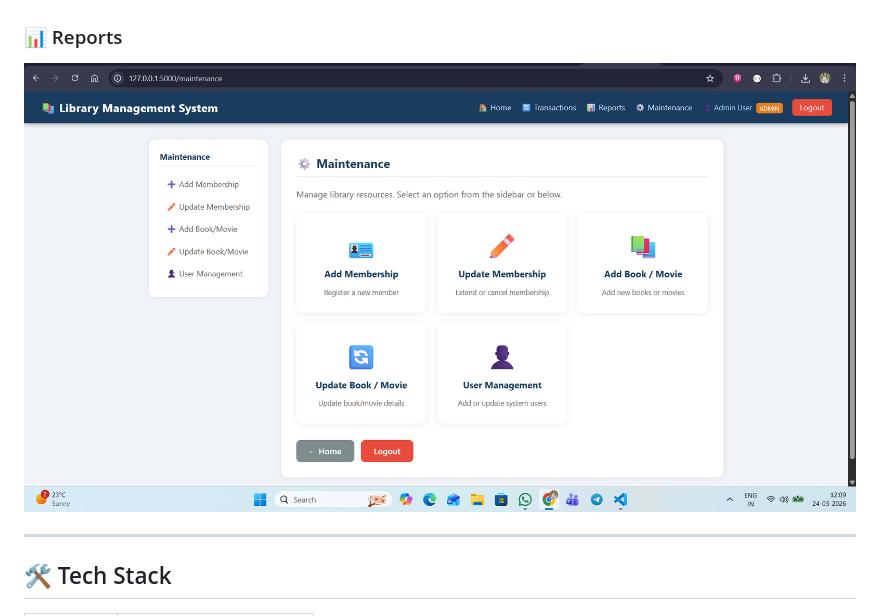
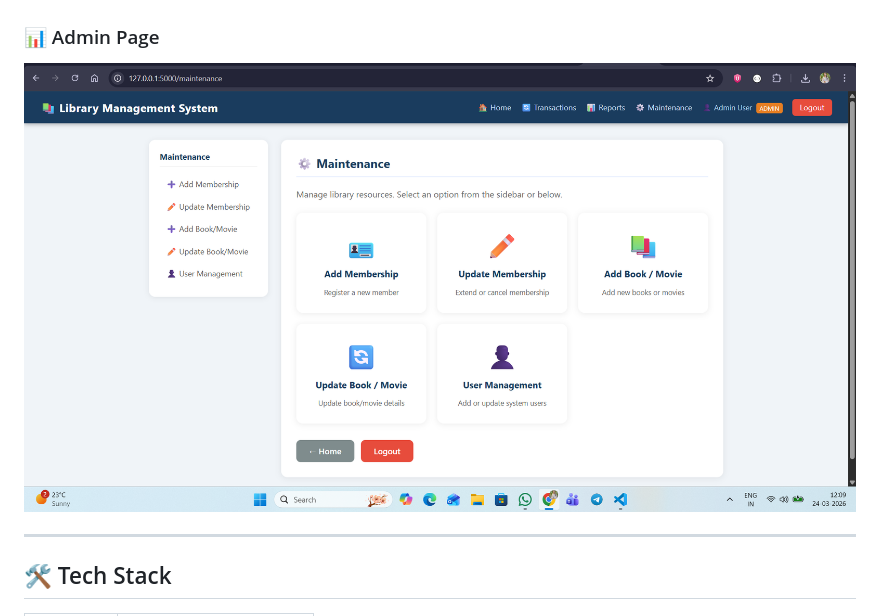
Before and after one commit to simransavita9984/Library-Management-System---Python-Flask, a Markdown page: README.md, the part around the change. GitHub-like rendering.

Commit message:
Updated README with screenshots

```diff
--- a/README.md
+++ b/README.md
@@ -44,8 +44,8 @@ A full-featured **Library Management System** built with **Python (Flask)** and
 ### 📤 Book Issue
 ![Issue](screenshots/image4.png)
 
-### 📊 Reports
-![Reports](screenshots/image5.png)
+### 📊 Admin Page
+![Admin Page](screenshots/image5.png)
 
 ---
 
```
